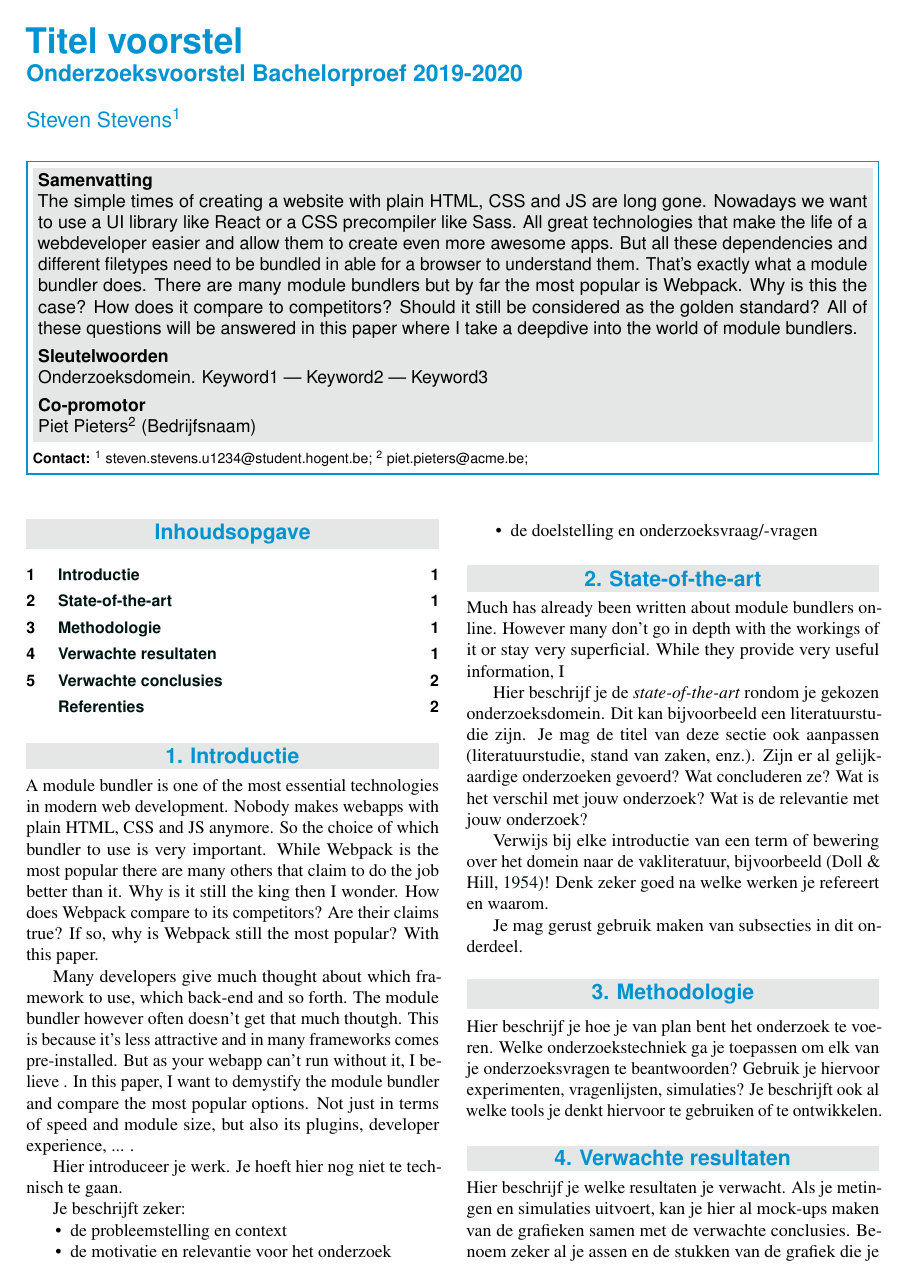
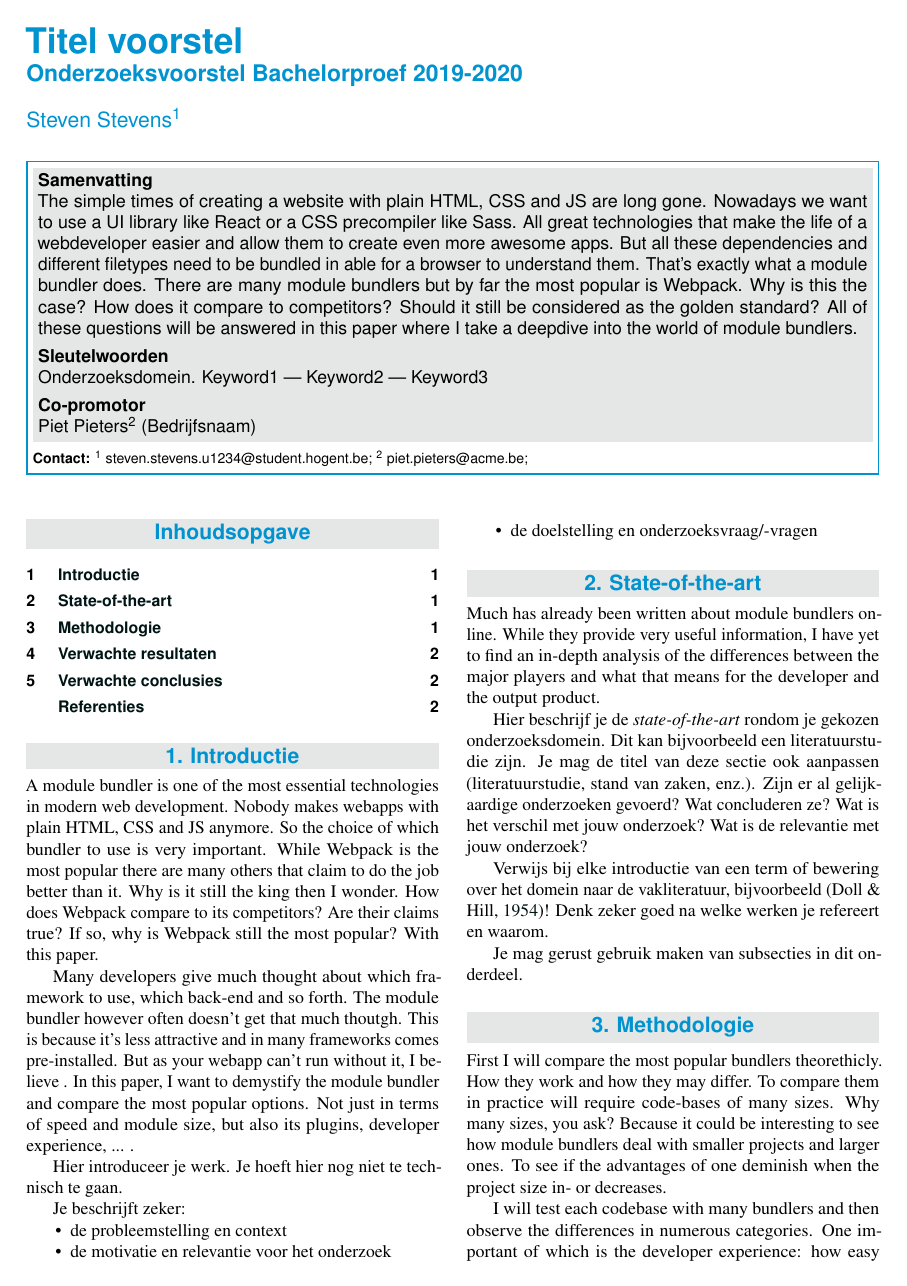
Before and after one commit to MaximVansteenkiste/Bachelorproef, a LaTeX document (voorstel/naam_voornaam_voorstel.tex, which reads voorstel/voorstel-inhoud.tex): page 1 of 2. Compiled offline with pdfLaTeX.

Commit message:
Progress

```diff
--- a/voorstel/voorstel-inhoud.tex
+++ b/voorstel/voorstel-inhoud.tex
@@ -23,7 +23,7 @@ Je beschrijft zeker:
 \section{State-of-the-art}
 \label{sec:state-of-the-art}
 
-Much has already been written about module bundlers online. However many don't go in depth with the workings of it or stay very superficial. While they provide very useful information, I
+Much has already been written about module bundlers online. While they provide very useful information, I have yet to find an in-depth analysis of the differences between the major players and what that means for the developer and the output product.
 
 Hier beschrijf je de \emph{state-of-the-art} rondom je gekozen onderzoeksdomein. Dit kan bijvoorbeeld een literatuurstudie zijn. Je mag de titel van deze sectie ook aanpassen (literatuurstudie, stand van zaken, enz.). Zijn er al gelijkaardige onderzoeken gevoerd? Wat concluderen ze? Wat is het verschil met jouw onderzoek? Wat is de relevantie met jouw onderzoek?
 
@@ -42,10 +42,13 @@ Je mag gerust gebruik maken van subsecties in dit onderdeel.
 \section{Methodologie}
 \label{sec:methodologie}
 
+First I will compare the most popular bundlers theorethicly. How they work and how they may differ.
+To compare them in practice will require code-bases of many sizes. Why many sizes, you ask? Because it could be interesting to see how module bundlers deal with smaller projects and larger ones. To see if the advantages of one deminish when the project size in- or decreases.
+
+I will test each codebase with many bundlers and then observe the differences in numerous categories. One important of which is the developer experience: how easy is it to install? How simple or compley is the config file and the plugins. There are a lot of things to consider
 Hier beschrijf je hoe je van plan bent het onderzoek te voeren. Welke onderzoekstechniek ga je toepassen om elk van je onderzoeksvragen te beantwoorden? Gebruik je hiervoor experimenten, vragenlijsten, simulaties? Je beschrijft ook al welke tools je denkt hiervoor te gebruiken of te ontwikkelen.
 
 %---------- Verwachte resultaten ----------------------------------------------
 \section{Verwachte resultaten}
 \label{sec:verwachte_resultaten}
 
-Hier beschrijf je welke resultaten je verwacht. Als je metingen en simulaties uitvoert, kan je hier al mock-ups maken van de grafieken samen met de verwachte conclusies. Benoem zeker al je assen en de stukken van de grafiek die je gaat gebruiken. Dit zorgt ervoor dat je concreet weet hoe je je data gaat moeten structureren.
```
Also changed, not shown: voorstel/voorstel-inhoud.tex (3 more changed lines), 2 other files.
